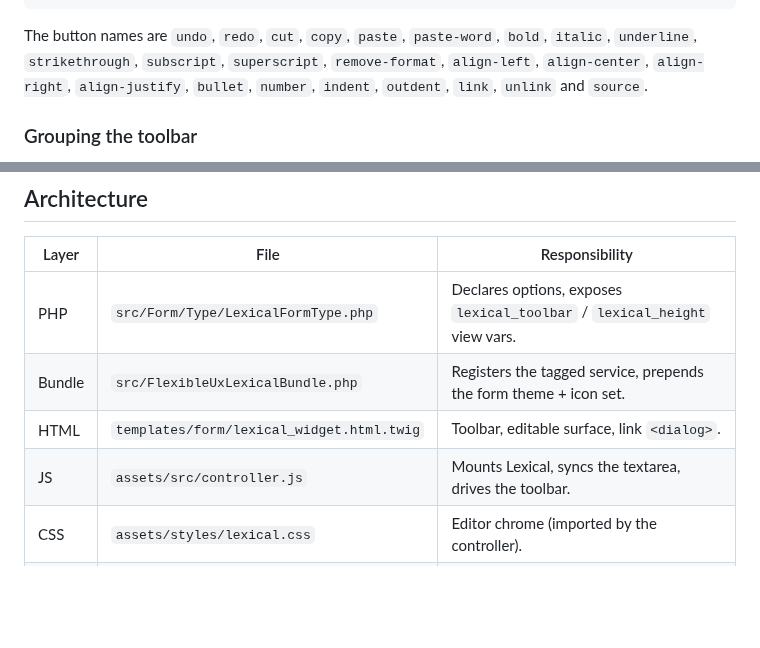
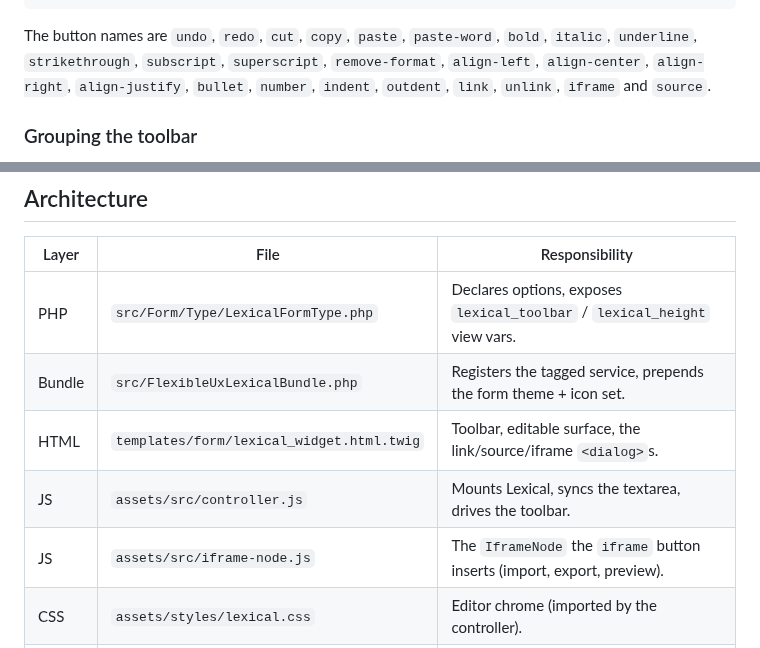
Before and after one commit to Flexible-User-Experience/lexical-bundle, a Markdown page: docs/index.md, 2 parts joined by grey strips. Rendered like a GitHub page; blank space fills up the shorter version.

```diff
--- a/docs/index.md
+++ b/docs/index.md
@@ -87,7 +87,7 @@ $builder->add('description', LexicalFormType::class, [
 The button names are `undo`, `redo`, `cut`, `copy`, `paste`, `paste-word`, `bold`, `italic`,
 `underline`, `strikethrough`, `subscript`, `superscript`, `remove-format`, `align-left`,
 `align-center`, `align-right`, `align-justify`, `bullet`, `number`, `indent`, `outdent`, `link`,
-`unlink` and `source`.
+`unlink`, `iframe` and `source`.
 
 ### Grouping the toolbar
 
@@ -176,8 +198,9 @@ modal: a link whose scheme is not allowed is unwrapped (its text stays, the link
 |-------|------|----------------|
 | PHP   | `src/Form/Type/LexicalFormType.php` | Declares options, exposes `lexical_toolbar` / `lexical_height` view vars. |
 | Bundle| `src/FlexibleUxLexicalBundle.php`   | Registers the tagged service, prepends the form theme + icon set. |
-| HTML  | `templates/form/lexical_widget.html.twig` | Toolbar, editable surface, link `<dialog>`. |
+| HTML  | `templates/form/lexical_widget.html.twig` | Toolbar, editable surface, the link/source/iframe `<dialog>`s. |
 | JS    | `assets/src/controller.js`          | Mounts Lexical, syncs the textarea, drives the toolbar. |
+| JS    | `assets/src/iframe-node.js`         | The `IframeNode` the `iframe` button inserts (import, export, preview). |
 | CSS   | `assets/styles/lexical.css`         | Editor chrome (imported by the controller). |
 | Icons | `assets/icons/*.svg`                | Lucide glyphs served as `lexical:<name>`. |
 
```
Also changed, not shown: other parts of docs/index.md (+37 -3 lines), CHANGELOG.md (+27 -0 lines), README.md (+14 -6 lines), docs/screenshot.png.
